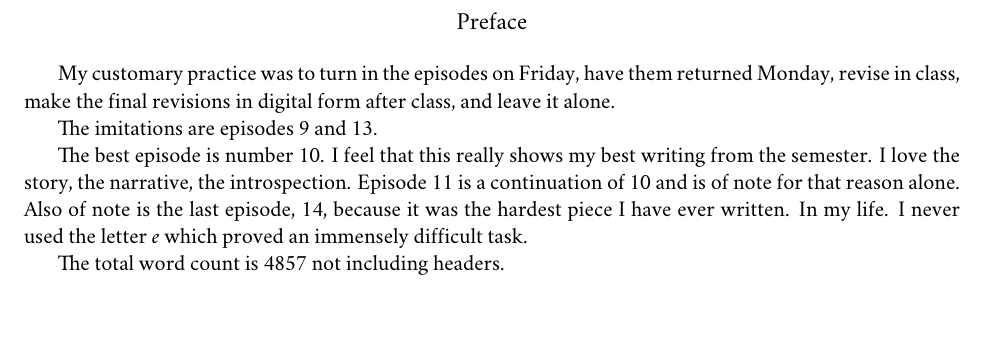
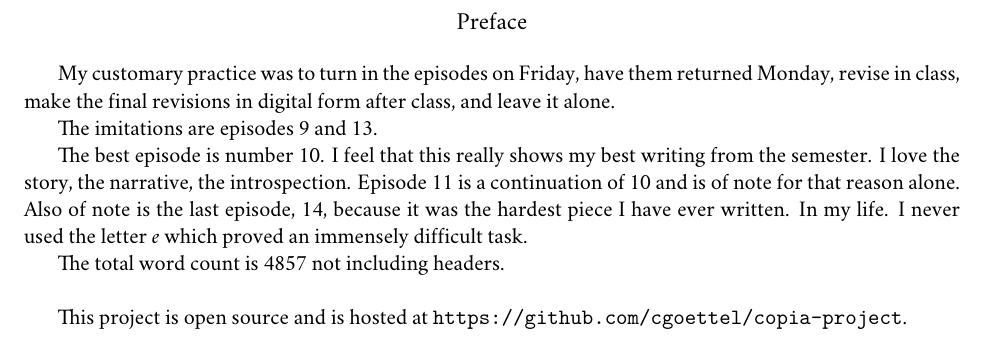
Before and after one commit to cgoettel/copia-project, a LaTeX document (cover-letter.tex): part of page 2 of 2, cut so that both start at the same text. Compiled offline with XeLaTeX; a missing font is replaced by an installed copy or a similar font.

Commit message:
Added link to github.

```diff
--- a/cover-letter.tex
+++ b/cover-letter.tex
@@ -35,4 +35,8 @@ The best episode is number 10. I feel that this really shows my best writing fro
 
 The total word count is 4857 not including headers.
 
+~
+
+This project is open source and is hosted at \texttt{https://github.com/cgoettel/copia-project}.
+
 \end{document}
```
Also changed, not shown: Colby Goettel Copia Project.pdf, copia-project.pdf, cover-letter.pdf.
